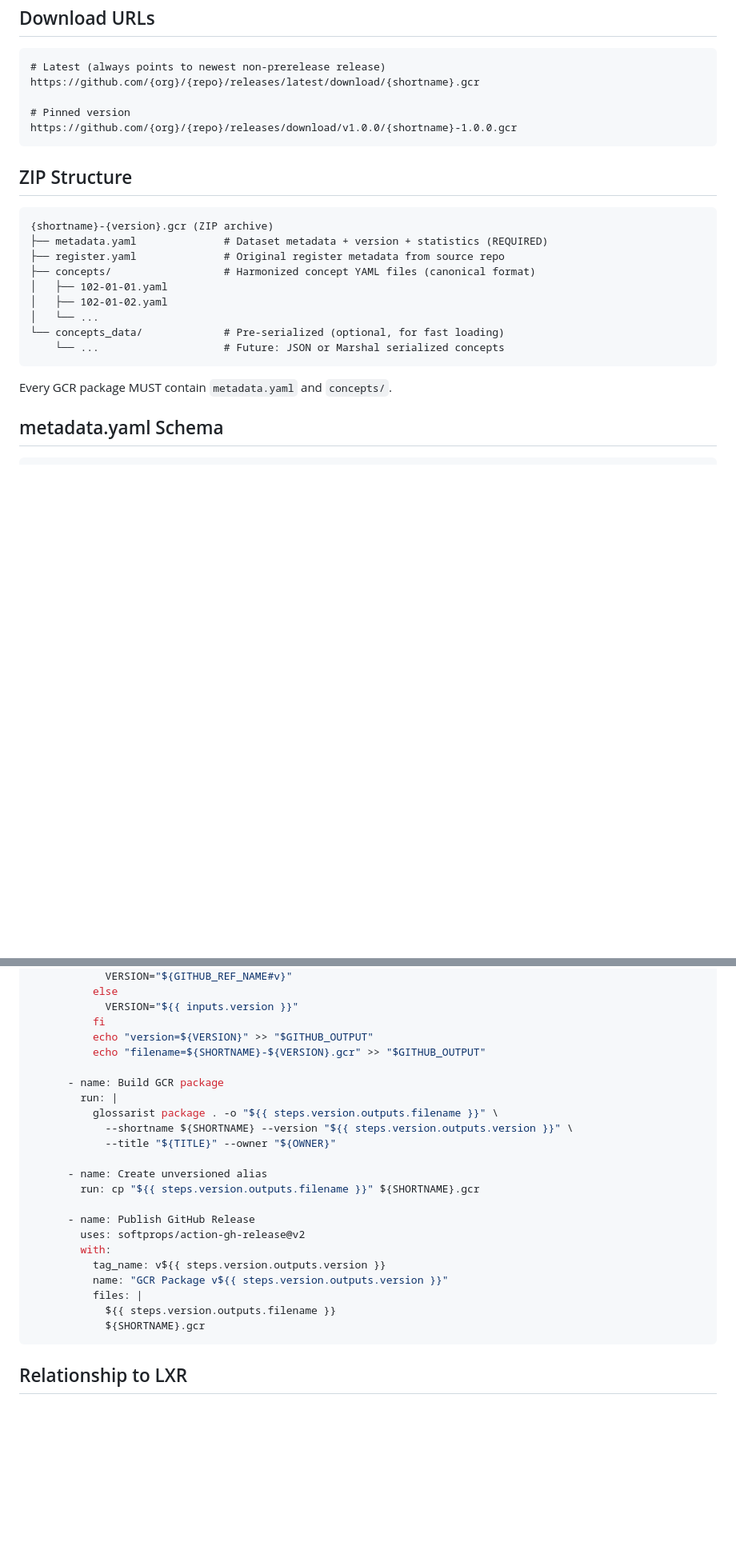
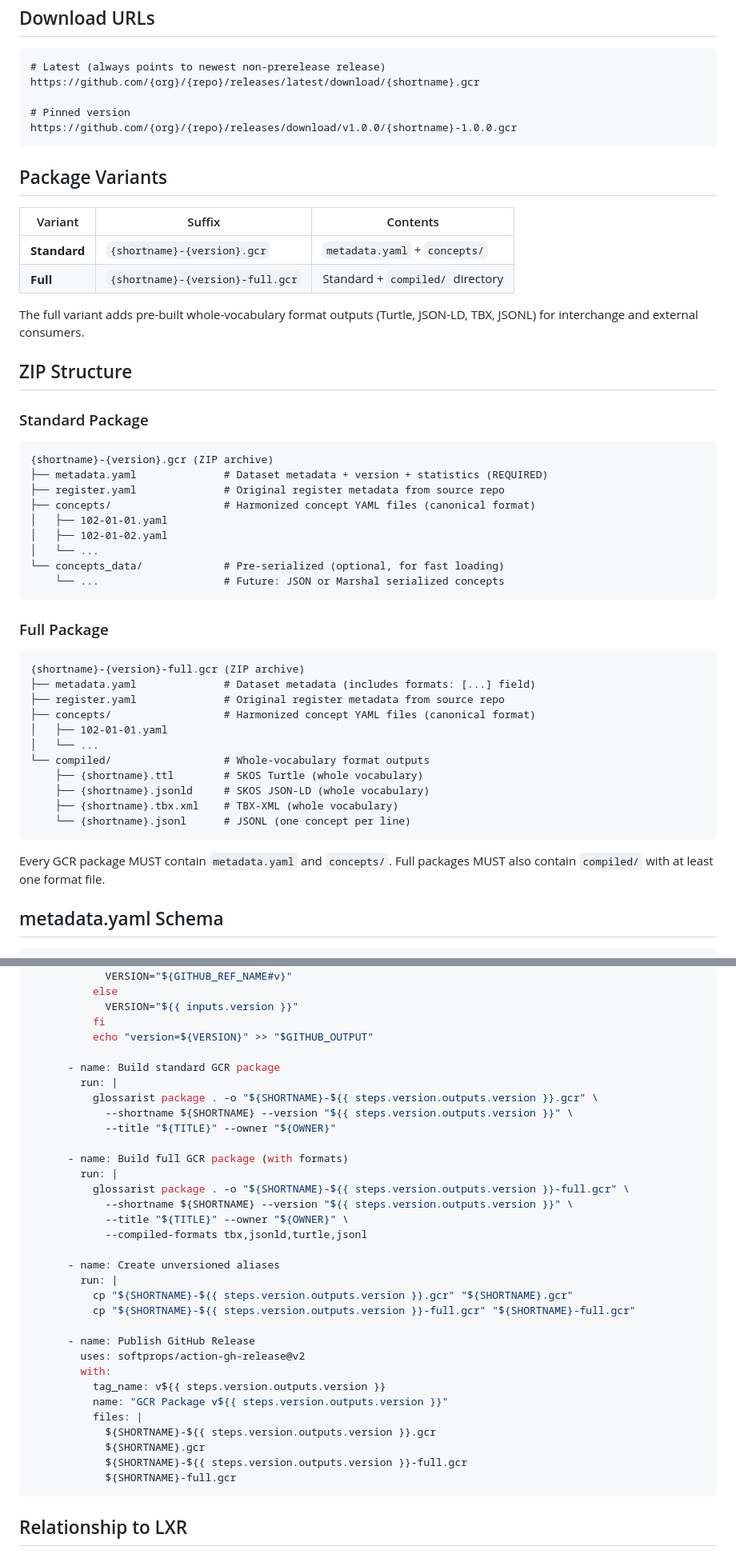
Before and after one commit to glossarist/concept-browser, a Markdown page: docs/gcr-spec.md, 2 parts joined by grey strips. Shown at 80% size. Drawn GitHub-style; blank space fills up the shorter version.

Commit message:
Update GCR spec: dual packages with compiled formats
Document standard + full GCR variants. Full package includes
compiled/ directory with whole-vocabulary Turtle, JSON-LD,
TBX, JSONL. Update CI workflow for dual publishing.

````diff
--- a/docs/gcr-spec.md
+++ b/docs/gcr-spec.md
@@ -48,7 +54,18 @@ https://github.com/{org}/{repo}/releases/latest/download/{shortname}.gcr
 https://github.com/{org}/{repo}/releases/download/v1.0.0/{shortname}-1.0.0.gcr
 ```
 
+## Package Variants
+
+| Variant | Suffix | Contents |
+|---------|--------|----------|
+| **Standard** | `{shortname}-{version}.gcr` | `metadata.yaml` + `concepts/` |
+| **Full** | `{shortname}-{version}-full.gcr` | Standard + `compiled/` directory |
+
+The full variant adds pre-built whole-vocabulary format outputs (Turtle, JSON-LD, TBX, JSONL) for interchange and external consumers.
+
 ## ZIP Structure
+
+### Standard Package
 
 ```
 {shortname}-{version}.gcr (ZIP archive)
@@ -62,7 +79,23 @@ https://github.com/{org}/{repo}/releases/download/v1.0.0/{shortname}-1.0.0.gcr
     └── ...                    # Future: JSON or Marshal serialized concepts
 ```
 
-Every GCR package MUST contain `metadata.yaml` and `concepts/`.
+### Full Package
+
+```
+{shortname}-{version}-full.gcr (ZIP archive)
+├── metadata.yaml              # Dataset metadata (includes formats: [...] field)
+├── register.yaml              # Original register metadata from source repo
+├── concepts/                  # Harmonized concept YAML files (canonical format)
+│   ├── 102-01-01.yaml
+│   └── ...
+└── compiled/                  # Whole-vocabulary format outputs
+    ├── {shortname}.ttl        # SKOS Turtle (whole vocabulary)
+    ├── {shortname}.jsonld     # SKOS JSON-LD (whole vocabulary)
+    ├── {shortname}.tbx.xml    # TBX-XML (whole vocabulary)
+    └── {shortname}.jsonl      # JSONL (one concept per line)
+```
+
+Every GCR package MUST contain `metadata.yaml` and `concepts/`. Full packages MUST also contain `compiled/` with at least one format file.
 
 ## metadata.yaml Schema
 
@@ -206,16 +242,24 @@ jobs:
             VERSION="${{ inputs.version }}"
           fi
           echo "version=${VERSION}" >> "$GITHUB_OUTPUT"
-          echo "filename=${SHORTNAME}-${VERSION}.gcr" >> "$GITHUB_OUTPUT"
 
-      - name: Build GCR package
+      - name: Build standard GCR package
         run: |
-          glossarist package . -o "${{ steps.version.outputs.filename }}" \
+          glossarist package . -o "${SHORTNAME}-${{ steps.version.outputs.version }}.gcr" \
             --shortname ${SHORTNAME} --version "${{ steps.version.outputs.version }}" \
             --title "${TITLE}" --owner "${OWNER}"
 
-      - name: Create unversioned alias
-        run: cp "${{ steps.version.outputs.filename }}" ${SHORTNAME}.gcr
+      - name: Build full GCR package (with formats)
+        run: |
+          glossarist package . -o "${SHORTNAME}-${{ steps.version.outputs.version }}-full.gcr" \
+            --shortname ${SHORTNAME} --version "${{ steps.version.outputs.version }}" \
+            --title "${TITLE}" --owner "${OWNER}" \
+            --compiled-formats tbx,jsonld,turtle,jsonl
+
+      - name: Create unversioned aliases
+        run: |
+          cp "${SHORTNAME}-${{ steps.version.outputs.version }}.gcr" "${SHORTNAME}.gcr"
+          cp "${SHORTNAME}-${{ steps.version.outputs.version }}-full.gcr" "${SHORTNAME}-full.gcr"
 
       - name: Publish GitHub Release
         uses: softprops/action-gh-release@v2
@@ -223,8 +267,10 @@ jobs:
           tag_name: v${{ steps.version.outputs.version }}
           name: "GCR Package v${{ steps.version.outputs.version }}"
           files: |
-            ${{ steps.version.outputs.filename }}
+            ${SHORTNAME}-${{ steps.version.outputs.version }}.gcr
             ${SHORTNAME}.gcr
+            ${SHORTNAME}-${{ steps.version.outputs.version }}-full.gcr
+            ${SHORTNAME}-full.gcr
 ```
 
 ## Relationship to LXR
````
Also changed, not shown: other parts of docs/gcr-spec.md (+16 -7 lines).
